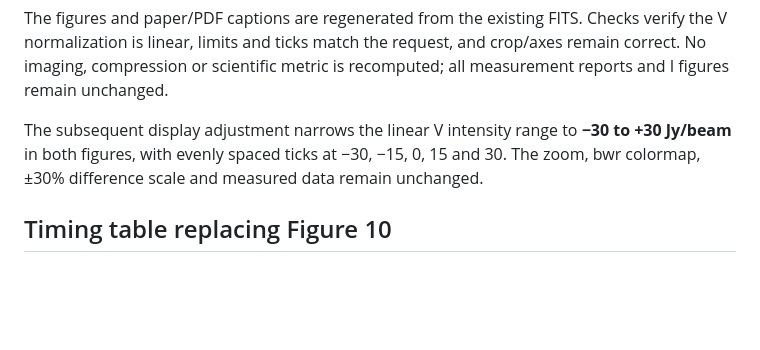
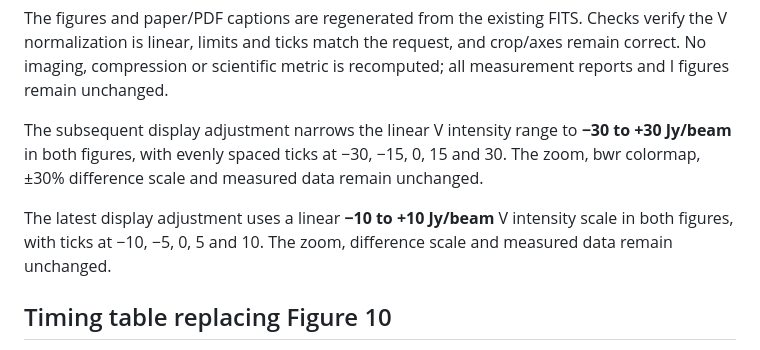
Before and after one commit to peijin94/vamp, a Markdown page: devnotes/epsd-v-followup.md, the part around the change. GitHub-like rendering; blank space fills up the shorter version.

Commit message:
Set linear Stokes V image limits to 10 Jy per beam

```diff
--- a/devnotes/epsd-v-followup.md
+++ b/devnotes/epsd-v-followup.md
@@ -131,6 +131,10 @@ The subsequent display adjustment narrows the linear V intensity range to
 0, 15 and 30. The zoom, bwr colormap, ±30% difference scale and measured data
 remain unchanged.
 
+The latest display adjustment uses a linear **−10 to +10 Jy/beam** V intensity
+scale in both figures, with ticks at −10, −5, 0, 5 and 10. The zoom, difference
+scale and measured data remain unchanged.
+
 ## Timing table replacing Figure 10
 
 The table decomposes the existing **run 2**, which is the median of the three
```
Also changed, not shown: docs/paper/varquantMS.md (+1 -1 lines), docs/paper/figs/epsd-v-zoom.png, 5 other files.
